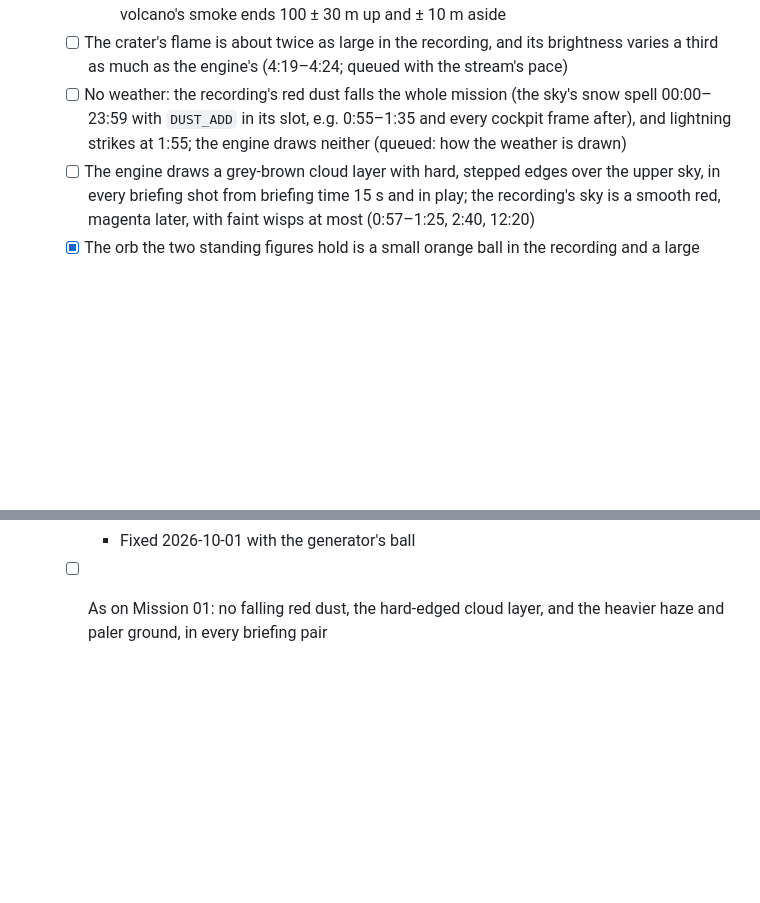
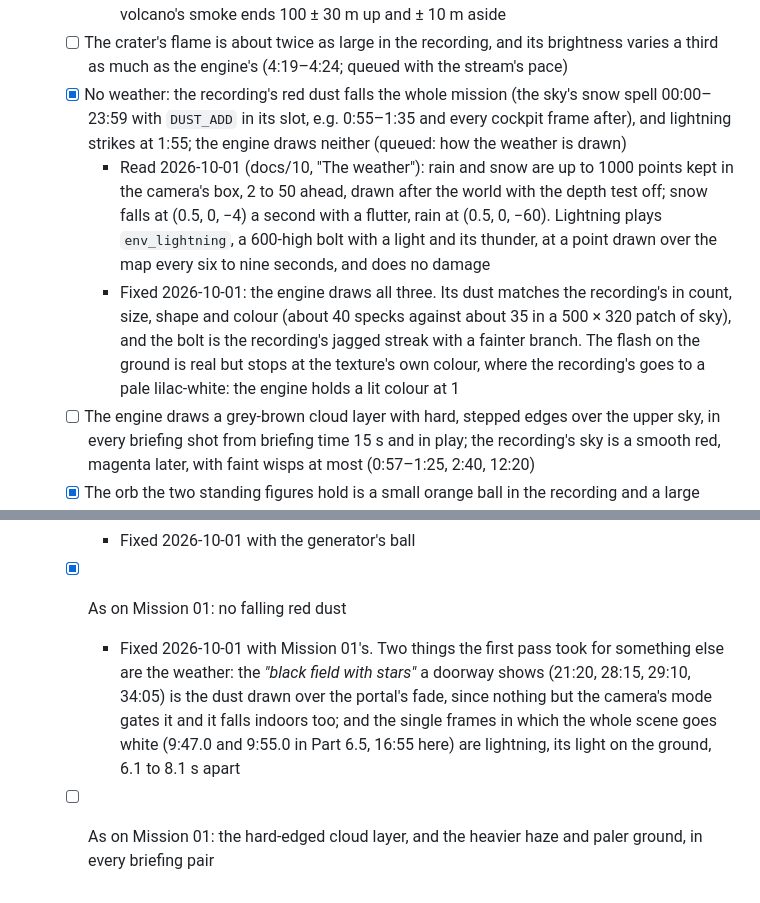
Before and after one commit to dragonee/openparkan, a Markdown page: playthrough-feedback/feedback.md, 2 parts joined by grey strips. Rendered like a GitHub page; blank space fills up the shorter version.

Commit message:
docs: the weather is in for both C03 missions, and the doorway's stars and the white frames were it
The red dust, the lightning and the rain are drawn as read. Two things the
first pass on C03 M02 took for something else are the weather: the black field
with stars a doorway shows is the dust over the portal's fade, and the single
frames in which the whole scene goes white are lightning's light on the ground.

Co-Authored-By: Claude Opus 5.5 <noreply@anthropic.com>

```diff
--- a/playthrough-feedback/feedback.md
+++ b/playthrough-feedback/feedback.md
@@ -208,7 +208,9 @@ Parts 3 and 4 again, is the small light of the recording.
     - The spawn gives each particle its own far end and size, a uniform in ±half of the block's jitter (`Effect.dll:0x10011e81`–`0x10011f7f`), which the engine left out, so every puff took one line
     - Fixed 2026-09-30: each stream particle draws its own far ends as it leaves; the volcano's smoke ends 100 ± 30 m up and ± 10 m aside
   - [ ] The crater's flame is about twice as large in the recording, and its brightness varies a third as much as the engine's (4:19–4:24; queued with the stream's pace)
-  - [ ] No weather: the recording's red dust falls the whole mission (the sky's snow spell 00:00–23:59 with `DUST_ADD` in its slot, e.g. 0:55–1:35 and every cockpit frame after), and lightning strikes at 1:55; the engine draws neither (queued: how the weather is drawn)
+  - [x] No weather: the recording's red dust falls the whole mission (the sky's snow spell 00:00–23:59 with `DUST_ADD` in its slot, e.g. 0:55–1:35 and every cockpit frame after), and lightning strikes at 1:55; the engine draws neither (queued: how the weather is drawn)
+    - Read 2026-10-01 (docs/10, "The weather"): rain and snow are up to 1000 points kept in the camera's box, 2 to 50 ahead, drawn after the world with the depth test off; snow falls at (0.5, 0, −4) a second with a flutter, rain at (0.5, 0, −60). Lightning plays `env_lightning`, a 600-high bolt with a light and its thunder, at a point drawn over the map every six to nine seconds, and does no damage
+    - Fixed 2026-10-01: the engine draws all three. Its dust matches the recording's in count, size, shape and colour (about 40 specks against about 35 in a 500 × 320 patch of sky), and the bolt is the recording's jagged streak with a fainter branch. The flash on the ground is real but stops at the texture's own colour, where the recording's goes to a pale lilac-white: the engine holds a lit colour at 1
   - [ ] The engine draws a grey-brown cloud layer with hard, stepped edges over the upper sky, in every briefing shot from briefing time 15 s and in play; the recording's sky is a smooth red, magenta later, with faint wisps at most (0:57–1:25, 2:40, 12:20)
   - [x] The orb the two standing figures hold is a small orange ball in the recording and a large rayed orange glow in the engine (briefing time 10–19 s, 0:57–1:06), as Campaign 02's generator core
     - Fixed 2026-10-01 with C03 M02's generator ball: the glow is a type-4 sprite, which sizes itself by the eye's distance in its frame. At briefing time 14 s the engine shows a small orange ball between the figures, as the recording does at 1:00
@@ -275,4 +277,6 @@ Parts 3 and 4 again, is the small light of the recording.
   - [x] The construction sphere's dome is a faint shell in the engine where the recording's is an opaque blue surface of animated cells (33:32, 33:50; a teal one at 32:00; over the command panels at 9:05 and 12:35 in Part 6.5)
     - `B_Sphere_Main` is two pairs of half spheres on opposite directions, a whole sphere half under the ground, over a 16-key track of `2FIELD` textures, every facet taking the whole texture. The engine wrapped one copy round a dome and stood both halves on one axis
     - Fixed 2026-10-01 with the generator's ball
-  - [ ] As on Mission 01: no falling red dust, the hard-edged cloud layer, and the heavier haze and paler ground, in every briefing pair
+  - [x] As on Mission 01: no falling red dust
+    - Fixed 2026-10-01 with Mission 01's. Two things the first pass took for something else are the weather: the *"black field with stars"* a doorway shows (21:20, 28:15, 29:10, 34:05) is the dust drawn over the portal's fade, since nothing but the camera's mode gates it and it falls indoors too; and the single frames in which the whole scene goes white (9:47.0 and 9:55.0 in Part 6.5, 16:55 here) are lightning, its light on the ground, 6.1 to 8.1 s apart
+  - [ ] As on Mission 01: the hard-edged cloud layer, and the heavier haze and paler ground, in every briefing pair
```
